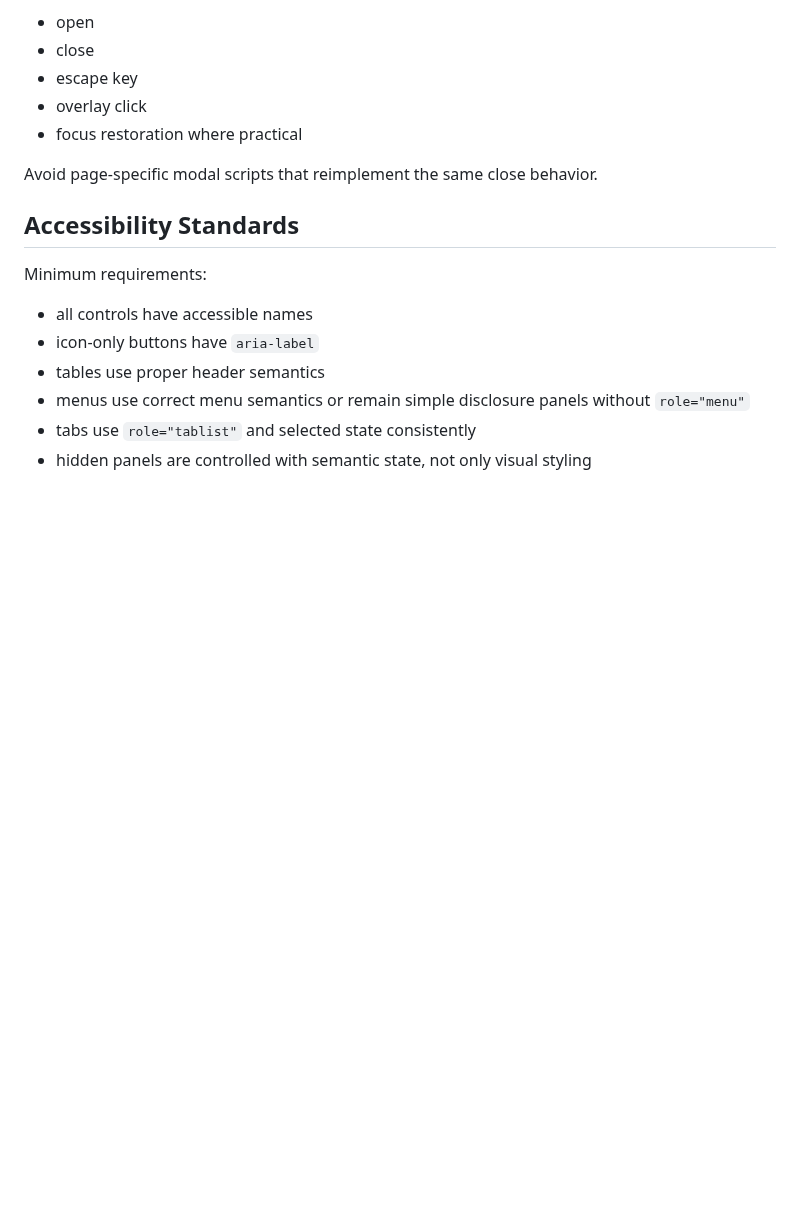
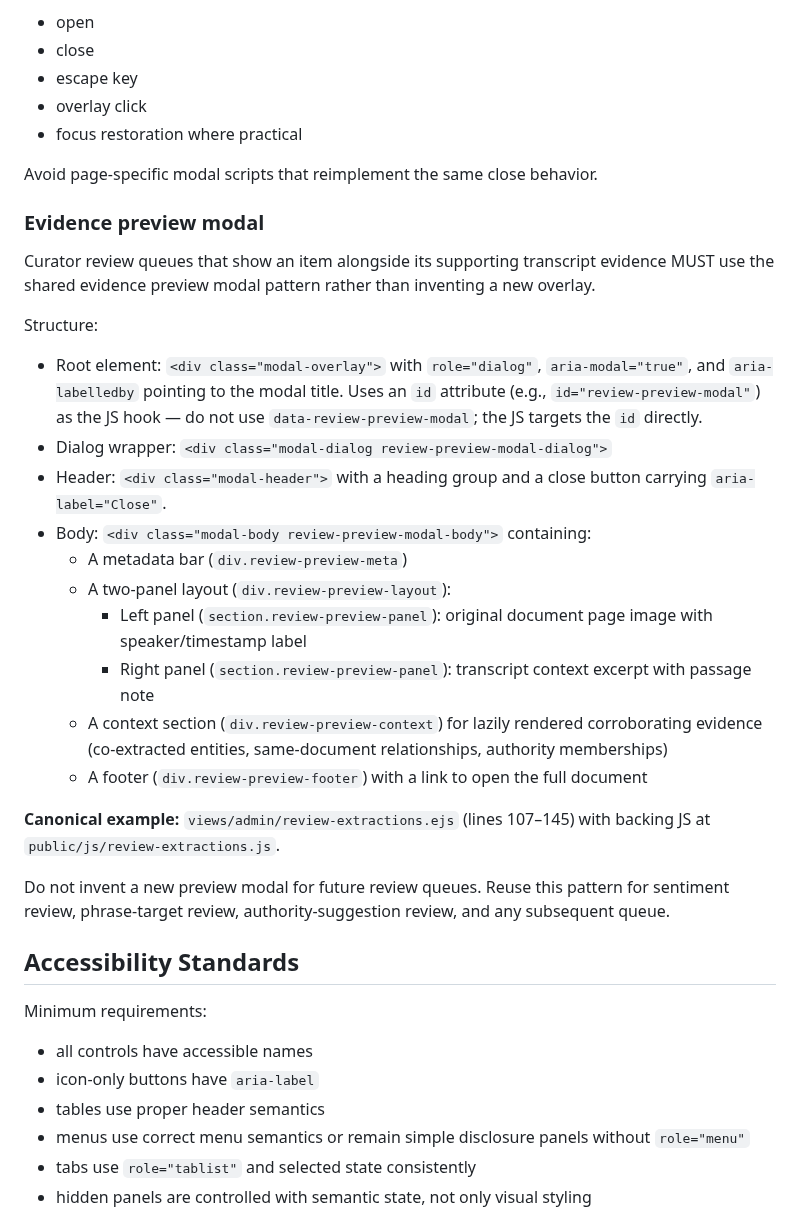
Before and after one commit to absaltfox/bartelby, a Markdown page: docs/ui-template-standards.md, the part around the change. Rendered like a GitHub page; blank space fills up the shorter version.

Commit message:
docs(ui-standards): document evidence-preview modal as canonical review pattern

```diff
--- a/docs/ui-template-standards.md
+++ b/docs/ui-template-standards.md
@@ -634,6 +634,40 @@ Shared modal behavior should handle:
 
 Avoid page-specific modal scripts that reimplement the same close behavior.
 
+### Evidence preview modal
+
+Curator review queues that show an item alongside its supporting transcript
+evidence MUST use the shared evidence preview modal pattern rather than
+inventing a new overlay.
+
+Structure:
+
+- Root element: `<div class="modal-overlay">` with `role="dialog"`,
+  `aria-modal="true"`, and `aria-labelledby` pointing to the modal title.
+  Uses an `id` attribute (e.g., `id="review-preview-modal"`) as the JS hook
+  — do not use `data-review-preview-modal`; the JS targets the `id` directly.
+- Dialog wrapper: `<div class="modal-dialog review-preview-modal-dialog">`
+- Header: `<div class="modal-header">` with a heading group and a close button
+  carrying `aria-label="Close"`.
+- Body: `<div class="modal-body review-preview-modal-body">` containing:
+  - A metadata bar (`div.review-preview-meta`)
+  - A two-panel layout (`div.review-preview-layout`):
+    - Left panel (`section.review-preview-panel`): original document page image
+      with speaker/timestamp label
+    - Right panel (`section.review-preview-panel`): transcript context excerpt
+      with passage note
+  - A context section (`div.review-preview-context`) for lazily rendered
+    corroborating evidence (co-extracted entities, same-document relationships,
+    authority memberships)
+  - A footer (`div.review-preview-footer`) with a link to open the full document
+
+**Canonical example:** `views/admin/review-extractions.ejs` (lines 107–145)
+with backing JS at `public/js/review-extractions.js`.
+
+Do not invent a new preview modal for future review queues. Reuse this pattern
+for sentiment review, phrase-target review, authority-suggestion review, and any
+subsequent queue.
+
 ## Accessibility Standards
 
 Minimum requirements:
```
